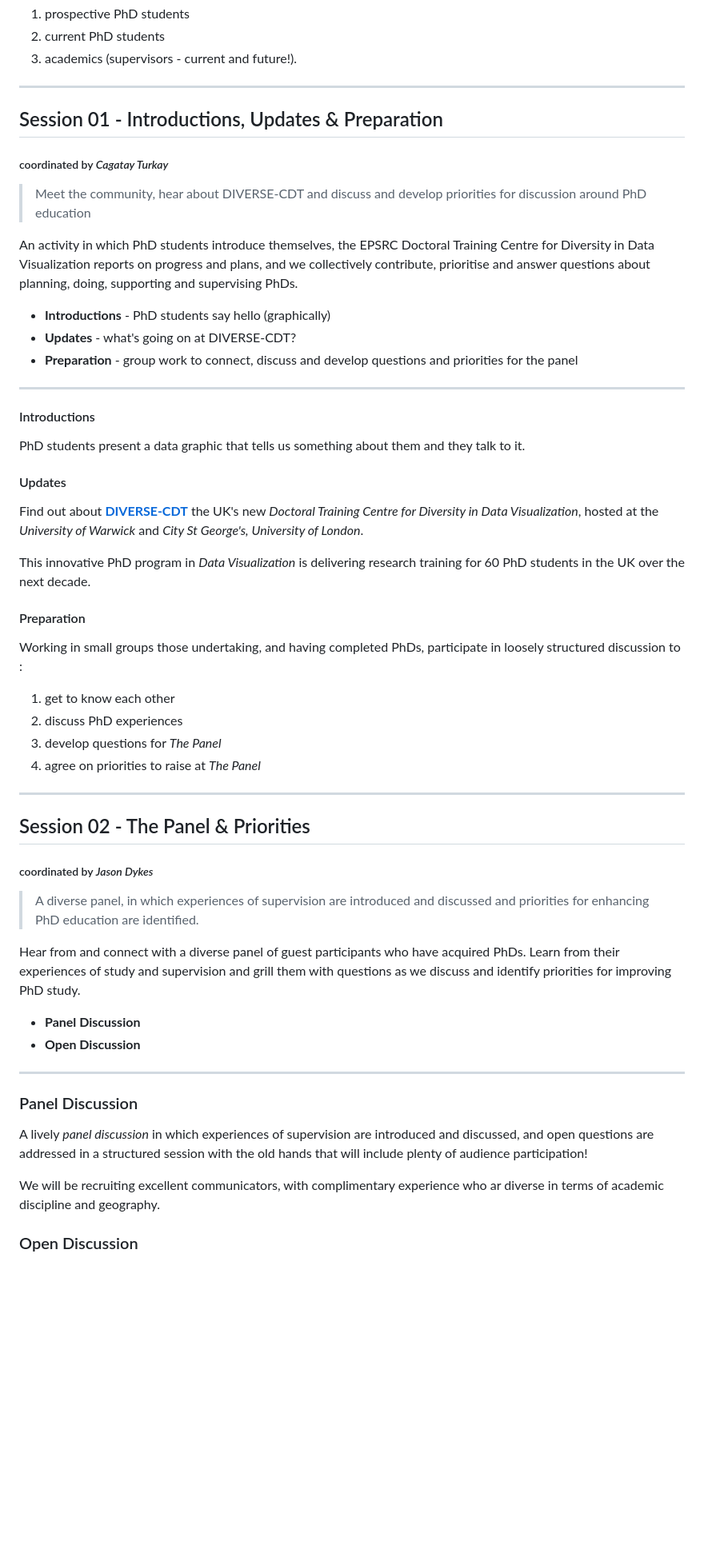
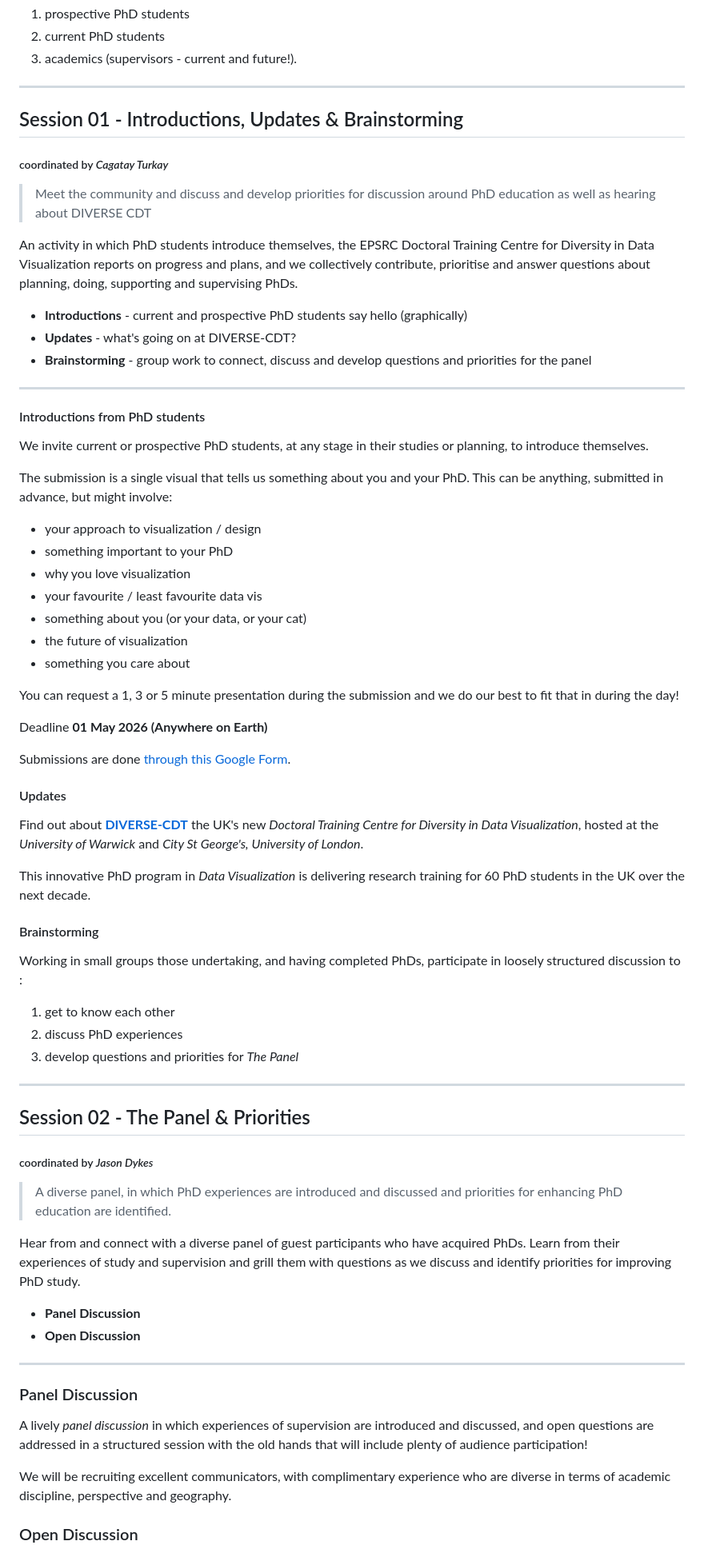
Before and after one commit to jsndyks/diverse-cdt, a Markdown page: docs/eurovis/eurovisPhD.v2.md, the part around one of its changes. Shown at 80% size. GitHub-like rendering; blank space fills up the shorter version.

```diff
--- a/docs/eurovis/eurovisPhD.v2.md
+++ b/docs/eurovis/eurovisPhD.v2.md
@@ -31,45 +31,44 @@ We plan activities that will connect and be useful for all three groups :
 ---
 
 
-<h2>Session 01 - Introductions, Updates &amp; Preparation</h2>
+<h2>Session 01 - Introductions, Updates &amp; Brainstorming</h2>
 
 <h5>coordinated by <em>Cagatay Turkay</em></h5>
 
 <blockquote>
-Meet the community, hear about DIVERSE-CDT and discuss and develop priorities for discussion around PhD education
+Meet the community and discuss and develop priorities for discussion around PhD education as well as hearing about DIVERSE CDT
 </blockquote>
 
 <p>An activity in which PhD students introduce themselves, the EPSRC Doctoral Training Centre for Diversity in Data Visualization reports on progress and plans, and we collectively contribute, prioritise and answer questions about planning, doing, supporting and supervising PhDs.</p>
 
 <ul>
-<li><b>Introductions</b> - PhD students say hello (graphically)</li>
+<li><b>Introductions</b> - current and prospective PhD students say hello (graphically)</li>
 <li><b>Updates</b> - what's going on at DIVERSE-CDT?</li>
-<li><b>Preparation</b> - group work to connect, discuss and develop questions and priorities for the panel</li>
+<li><b>Brainstorming</b> - group work to connect, discuss and develop questions and priorities for the panel</li>
 </ul>
 
 
 <hr style="height:0px; border-top:1px dashed #d0d0d0; background-color:#fff">
 
-#### Introductions
+#### Introductions from PhD students
 
-PhD students present a data graphic that tells us something about them and they talk to it.
+We invite current or prospective PhD students, at any stage in their studies or planning, to introduce themselves.
 
-<!---
-This can be anything, submitted in advance, but might involve:
+The submission is a single visual that tells us something about you and your PhD. This can be anything, submitted in advance, but might involve:
 
- * my approach to visualization / design
- * important to my PhD
- * why I love visualization
- * my favourite /least favourite data vis
- * about me (or my data, or my cat)
- * Dear Data
- * the future of visualization
- * something I care about
+- your approach to visualization / design
+- something important to your PhD
+- why you love visualization
+- your favourite / least favourite data vis
+- something about you (or your data, or your cat)
+- the future of visualization
+- something you care about
 
-Students can request a 1, 3 or 5 minute presentation during the submission and we do our best!
+You can request a 1, 3 or 5 minute presentation during the submission and we do our best to fit that in during the day!
 
-Deadline  **01 May** - _after poster notifications_.
---->
+Deadline **01 May 2026 (Anywhere on Earth)**
+
+Submissions are done [through this Google Form](https://docs.google.com/forms/d/e/1FAIpQLSfRlecXFRfDxf9SgmfccJmDEGJYRcz6c02BsAQ_LuViZ-KNTQ/viewform?usp=sharing&ouid=103543335356597978812).
 
 #### Updates
 
@@ -77,14 +76,13 @@ Find out about [**DIVERSE-CDT**](https://diverse-cdt.ac.uk/) the UK's new _Docto
 
 This innovative PhD program in _Data Visualization_ is delivering research training for 60 PhD students in the UK over the next decade.
 
-#### Preparation
+#### Brainstorming
 
 Working in small groups those undertaking, and having completed PhDs, participate in loosely structured discussion to :
 
  1. get to know each other
  2. discuss PhD experiences
- 3. develop questions for _The Panel_
- 4. agree on priorities to raise at _The Panel_
+ 3. develop questions and priorities for _The Panel_
 
 <!---
 Prompts will be provided, for example ...
@@ -100,7 +98,7 @@ Prompts will be provided, for example ...
 <h5>coordinated by <em>Jason Dykes</em></h5>
 
 <blockquote>
-A diverse panel, in which experiences of supervision are introduced and discussed and priorities for enhancing PhD education are identified.
+A diverse panel, in which PhD experiences are introduced and discussed and priorities for enhancing PhD education are identified.
 </blockquote>
 
 <p>
@@ -120,7 +118,7 @@ Hear from and connect with a diverse panel of guest participants who have acquir
 
 A lively _panel discussion_ in which experiences of supervision are introduced and discussed, and open questions are addressed in a structured session with the old hands that will include plenty of audience participation!
 
-We will be recruiting excellent communicators, with complimentary experience who ar diverse in terms of academic discipline and geography.
+We will be recruiting excellent communicators, with complimentary experience who are diverse in terms of academic discipline, perspective and geography.
 
 ### Open Discussion
 
```
Also changed, not shown: other parts of docs/eurovis/eurovisPhD.v2.md (+4 -3 lines).
